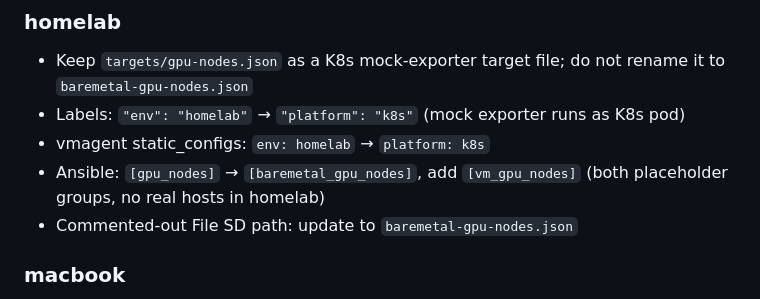
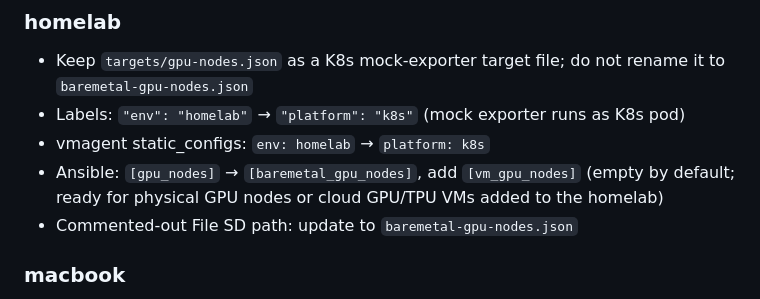
Before and after one commit to YoonsungNam/gpu-mon, a Markdown page: docs/taxonomy-redesign-plan.md, the part around the change. Drawn GitHub-style.

Commit message:
docs: clarify homelab Ansible groups are ready for expansion
Empty by default but ready for physical GPU nodes or cloud GPU/TPU VMs
added to the homelab.

Co-Authored-By: Claude Opus 4.6 (1M context) <noreply@anthropic.com>

```diff
--- a/docs/taxonomy-redesign-plan.md
+++ b/docs/taxonomy-redesign-plan.md
@@ -66,7 +66,7 @@ Examples:
 - Keep `targets/gpu-nodes.json` as a K8s mock-exporter target file; do not rename it to `baremetal-gpu-nodes.json`
 - Labels: `"env": "homelab"` → `"platform": "k8s"` (mock exporter runs as K8s pod)
 - vmagent static_configs: `env: homelab` → `platform: k8s`
-- Ansible: `[gpu_nodes]` → `[baremetal_gpu_nodes]`, add `[vm_gpu_nodes]` (both placeholder groups, no real hosts in homelab)
+- Ansible: `[gpu_nodes]` → `[baremetal_gpu_nodes]`, add `[vm_gpu_nodes]` (empty by default; ready for physical GPU nodes or cloud GPU/TPU VMs added to the homelab)
 - Commented-out File SD path: update to `baremetal-gpu-nodes.json`
 
 ### macbook
```
